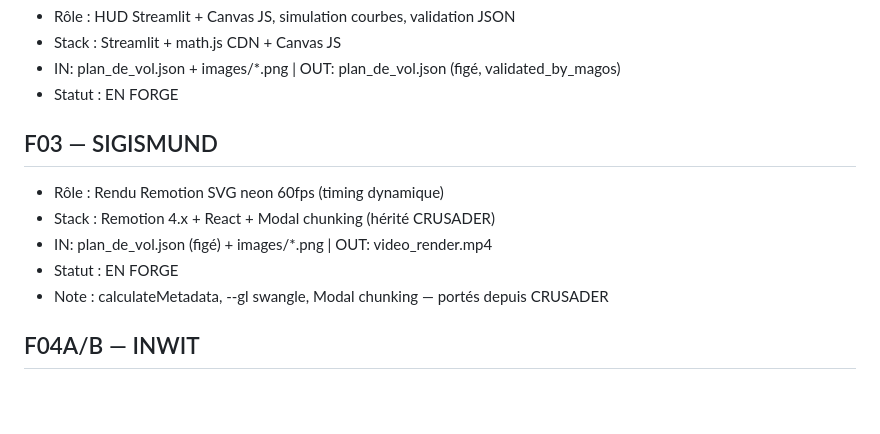
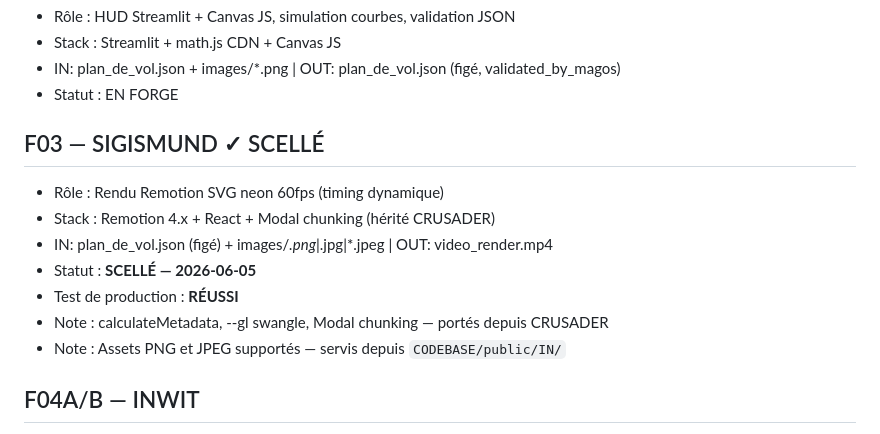
Before and after one commit to kioka8877-ux/DORN, a Markdown page: TRACKING/DORN_CAMPAIGN_LOG.md, the part around one of its changes. Drawn GitHub-style; blank space fills up the shorter version.

```diff
--- a/TRACKING/DORN_CAMPAIGN_LOG.md
+++ b/TRACKING/DORN_CAMPAIGN_LOG.md
@@ -196,12 +233,14 @@ Ils ont été validés en conditions de production réelles dans CRUSADER.
 - IN: plan_de_vol.json + images/*.png | OUT: plan_de_vol.json (figé, validated_by_magos)
 - Statut : EN FORGE
 
-## F03 — SIGISMUND
+## F03 — SIGISMUND ✓ SCELLÉ
 - Rôle : Rendu Remotion SVG neon 60fps (timing dynamique)
 - Stack : Remotion 4.x + React + Modal chunking (hérité CRUSADER)
-- IN: plan_de_vol.json (figé) + images/*.png | OUT: video_render.mp4
-- Statut : EN FORGE
+- IN: plan_de_vol.json (figé) + images/*.png|*.jpg|*.jpeg | OUT: video_render.mp4
+- Statut : **SCELLÉ — 2026-06-05**
+- Test de production : **RÉUSSI**
 - Note : calculateMetadata, --gl swangle, Modal chunking — portés depuis CRUSADER
+- Note : Assets PNG et JPEG supportés — servis depuis `CODEBASE/public/IN/`
 
 ## F04A/B — INWIT
 - Rôle : F04A = viewer HTML Colab + sélecteur vitesse ; F04B = FFmpeg finishing
```
Also changed, not shown: other parts of TRACKING/DORN_CAMPAIGN_LOG.md (+40 -3 lines).
